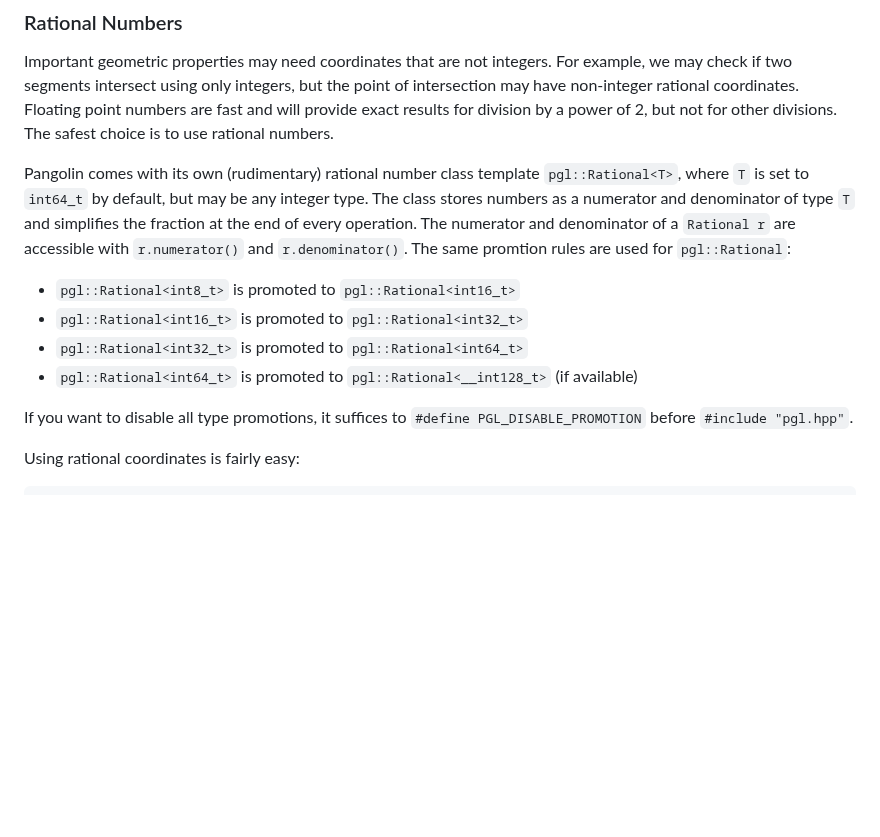
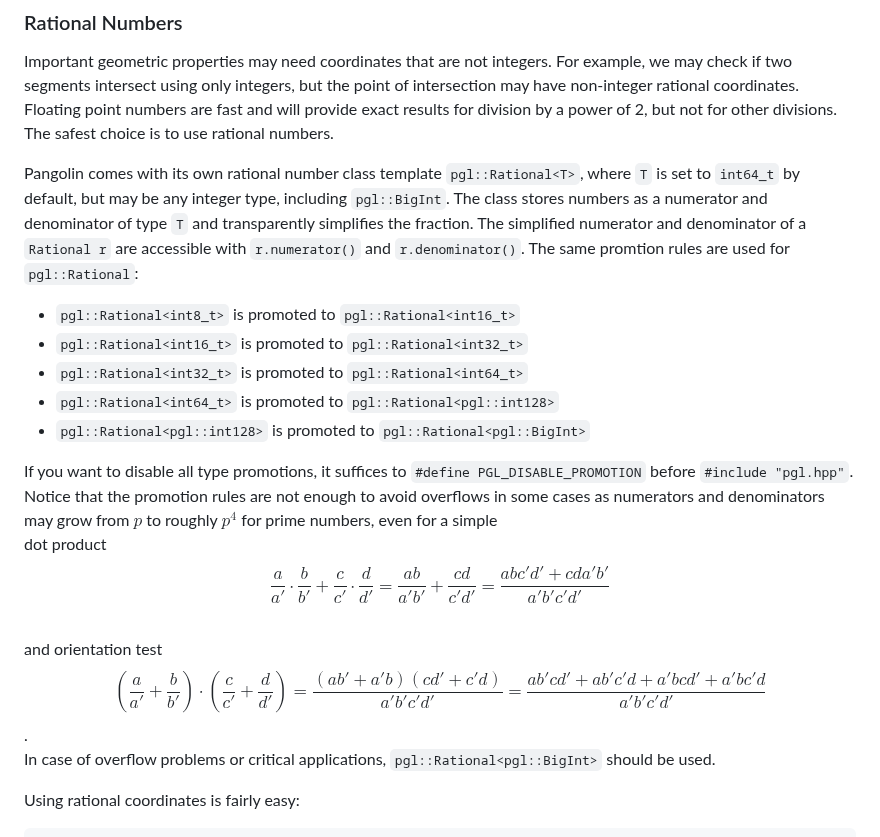
Before and after one commit to gfonsecabr/pgl, a Markdown page: doc/types.md, the part around one of its changes. Rendered like a GitHub page; blank space fills up the shorter version.

```diff
--- a/doc/types.md
+++ b/doc/types.md
@@ -115,14 +120,21 @@ $$
 
 Important geometric properties may need coordinates that are not integers. For example, we may check if two segments intersect using only integers, but the point of intersection may have non-integer rational coordinates. Floating point numbers are fast and will provide exact results for division by a power of 2, but not for other divisions. The safest choice is to use rational numbers.
 
-Pangolin comes with its own (rudimentary) rational number class template `pgl::Rational<T>`, where `T` is set to `int64_t` by default, but may be any integer type. The class stores numbers as a numerator and denominator of type `T` and simplifies the fraction at the end of every operation. The numerator and denominator of a `Rational r` are accessible with `r.numerator()` and `r.denominator()`. The same promtion rules are used for `pgl::Rational`:
+Pangolin comes with its own rational number class template `pgl::Rational<T>`, where `T` is set to `int64_t` by default, but may be any integer type, including `pgl::BigInt`. The class stores numbers as a numerator and denominator of type `T` and transparently simplifies the fraction. The simplified numerator and denominator of a `Rational r` are accessible with `r.numerator()` and `r.denominator()`. The same promtion rules are used for `pgl::Rational`:
 
 - `pgl::Rational<int8_t>` is promoted to `pgl::Rational<int16_t>`
 - `pgl::Rational<int16_t>` is promoted to `pgl::Rational<int32_t>`
 - `pgl::Rational<int32_t>` is promoted to `pgl::Rational<int64_t>`
-- `pgl::Rational<int64_t>` is promoted to `pgl::Rational<__int128_t>` (if available)
+- `pgl::Rational<int64_t>` is promoted to `pgl::Rational<pgl::int128>`
+- `pgl::Rational<pgl::int128>` is promoted to `pgl::Rational<pgl::BigInt>`
 
 If you want to disable all type promotions, it suffices to `#define PGL_DISABLE_PROMOTION` before `#include "pgl.hpp"`.
+Notice that the promotion rules are not enough to avoid overflows in some cases as numerators and denominators may grow from $p$ to roughly $p^4$ for prime numbers, even for a simple\
+dot product
+$$\frac{a}{a'}\cdot\frac{b}{b'} + \frac{c}{c'}\cdot\frac{d}{d'} = \frac{ab}{a'b'} + \frac{cd}{c'd'} = \frac{abc'd' + cda'b'}{a'b'c'd'}$$\
+and orientation test
+$$\left(\frac{a}{a'}+\frac{b}{b'}\right) \cdot \left(\frac{c}{c'}+\frac{d}{d'}\right) = \frac{(ab'+a'b)(cd'+c'd)}{a'b'c'd'} = \frac{ab'cd' + ab'c'd + a'bcd' + a'bc'd}{a'b'c'd'}$$.\
+In case of overflow problems or critical applications, `pgl::Rational<pgl::BigInt>` should be used.
 
 Using rational coordinates is fairly easy:
 
```
Also changed, not shown: other parts of doc/types.md (+31 -24 lines).
